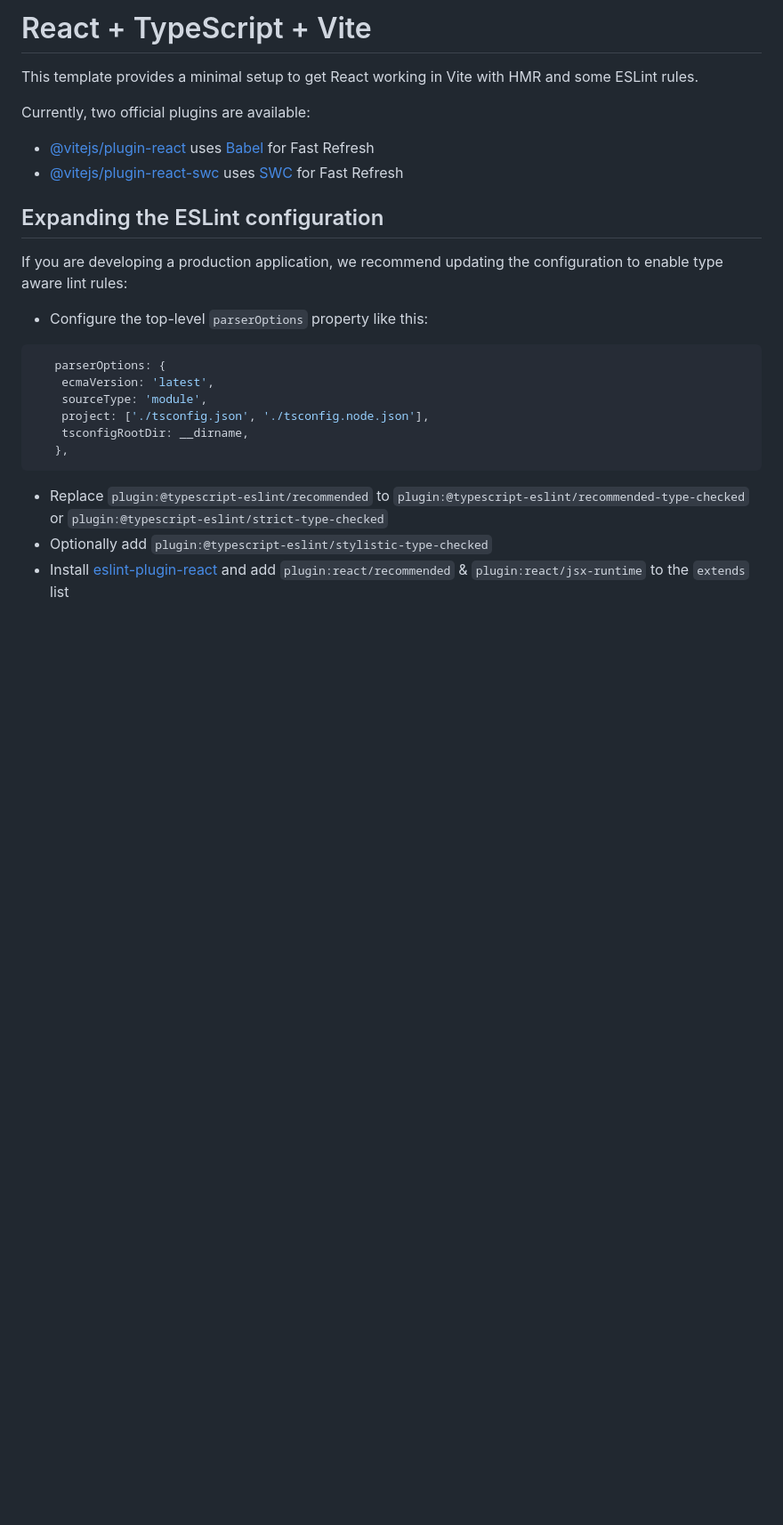
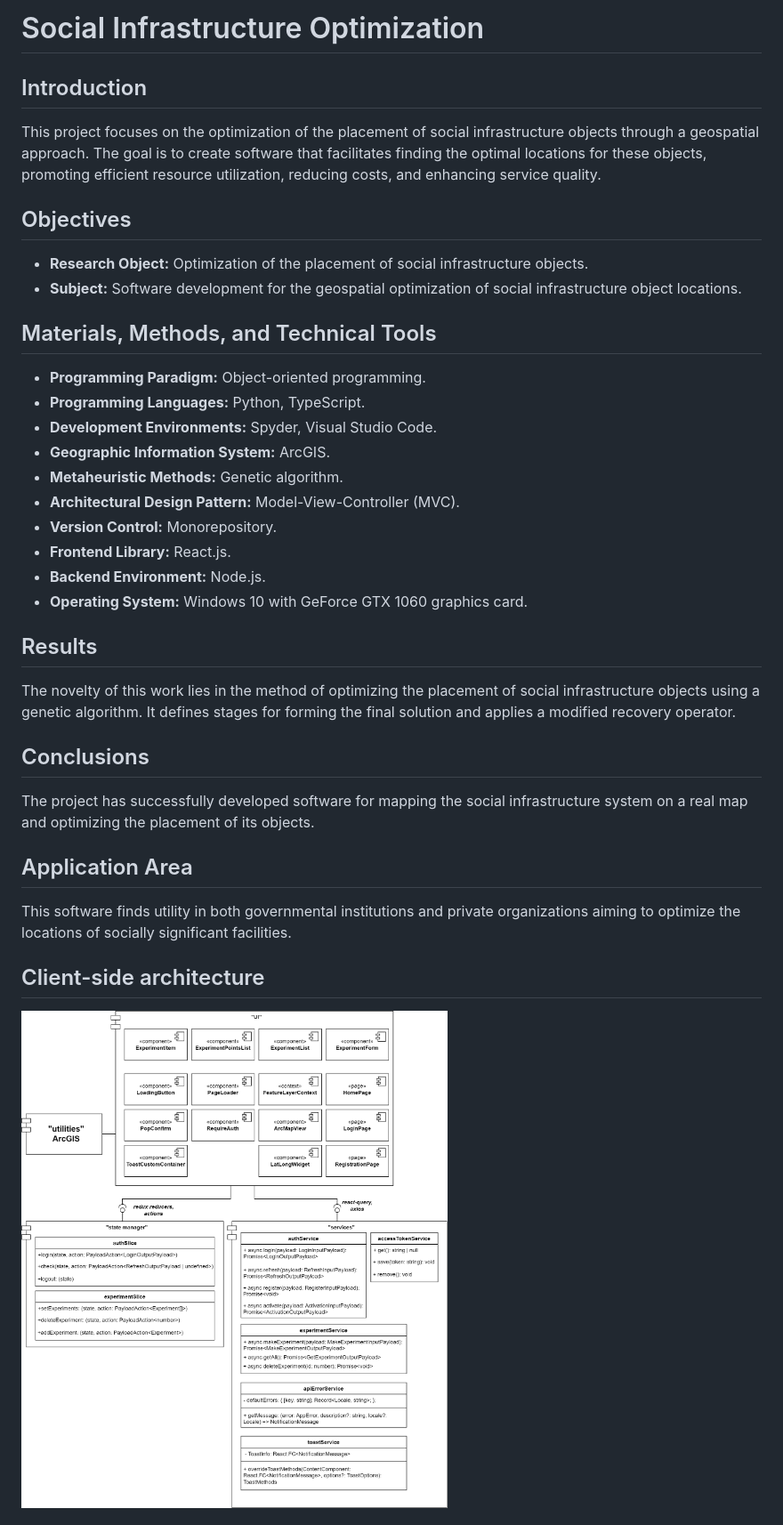
Before and after one commit to sergey-lipikhin/social-infrastructure-client, a Markdown page: README.md, the part around the change printed below. Shown: that part at 89% size. Drawn GitHub-style; pictures changed too: description/client-components.png (added); blank space fills up the shorter version.

Commit message:
Create informative readme

````diff
--- a/README.md
+++ b/README.md
@@ -1,27 +1,40 @@
-# React + TypeScript + Vite
+# Social Infrastructure Optimization
 
-This template provides a minimal setup to get React working in Vite with HMR and some ESLint rules.
+## Introduction
 
-Currently, two official plugins are available:
+This project focuses on the optimization of the placement of social infrastructure objects through a geospatial approach. The goal is to create software that facilitates finding the optimal locations for these objects, promoting efficient resource utilization, reducing costs, and enhancing service quality.
 
-- [@vitejs/plugin-react](https://github.com/vitejs/vite-plugin-react/blob/main/packages/plugin-react/README.md) uses [Babel](https://babeljs.io/) for Fast Refresh
-- [@vitejs/plugin-react-swc](https://github.com/vitejs/vite-plugin-react-swc) uses [SWC](https://swc.rs/) for Fast Refresh
+## Objectives
 
-## Expanding the ESLint configuration
+- **Research Object:** Optimization of the placement of social infrastructure objects.
+- **Subject:** Software development for the geospatial optimization of social infrastructure object locations.
 
-If you are developing a production application, we recommend updating the configuration to enable type aware lint rules:
+## Materials, Methods, and Technical Tools
 
-- Configure the top-level `parserOptions` property like this:
+- **Programming Paradigm:** Object-oriented programming.
+- **Programming Languages:** Python, TypeScript.
+- **Development Environments:** Spyder, Visual Studio Code.
+- **Geographic Information System:** ArcGIS.
+- **Metaheuristic Methods:** Genetic algorithm.
+- **Architectural Design Pattern:** Model-View-Controller (MVC).
+- **Version Control:** Monorepository.
+- **Frontend Library:** React.js.
+- **Backend Environment:** Node.js.
+- **Operating System:** Windows 10 with GeForce GTX 1060 graphics card.
 
-```js
-   parserOptions: {
-    ecmaVersion: 'latest',
-    sourceType: 'module',
-    project: ['./tsconfig.json', './tsconfig.node.json'],
-    tsconfigRootDir: __dirname,
-   },
-```
+## Results
 
-- Replace `plugin:@typescript-eslint/recommended` to `plugin:@typescript-eslint/recommended-type-checked` or `plugin:@typescript-eslint/strict-type-checked`
-- Optionally add `plugin:@typescript-eslint/stylistic-type-checked`
-- Install [eslint-plugin-react](https://github.com/jsx-eslint/eslint-plugin-react) and add `plugin:react/recommended` & `plugin:react/jsx-runtime` to the `extends` list
+The novelty of this work lies in the method of optimizing the placement of social infrastructure objects using a genetic algorithm. It defines stages for forming the final solution and applies a modified recovery operator.
+
+## Conclusions
+
+The project has successfully developed software for mapping the social infrastructure system on a real map and optimizing the placement of its objects.
+
+## Application Area
+
+This software finds utility in both governmental institutions and private organizations aiming to optimize the locations of socially significant facilities.
+
+## Client-side architecture
+
+![Work panels](./description/client-components.png)
+
````
Also changed, not shown: other parts of README.md (+8 -0 lines), description/social-infrastructure-frame-2.jpg (added), description/social-infrastructure-frame-3.jpg (added), 1 other file.
